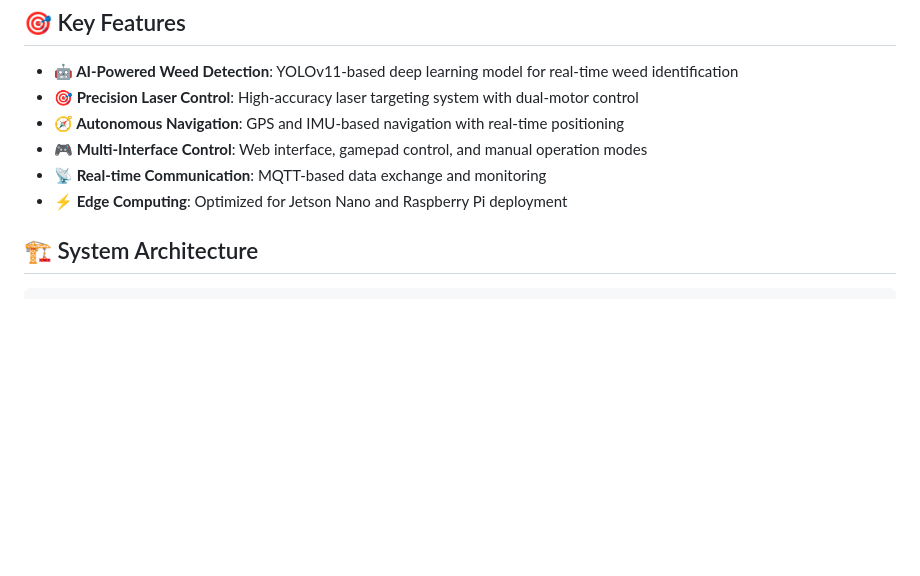
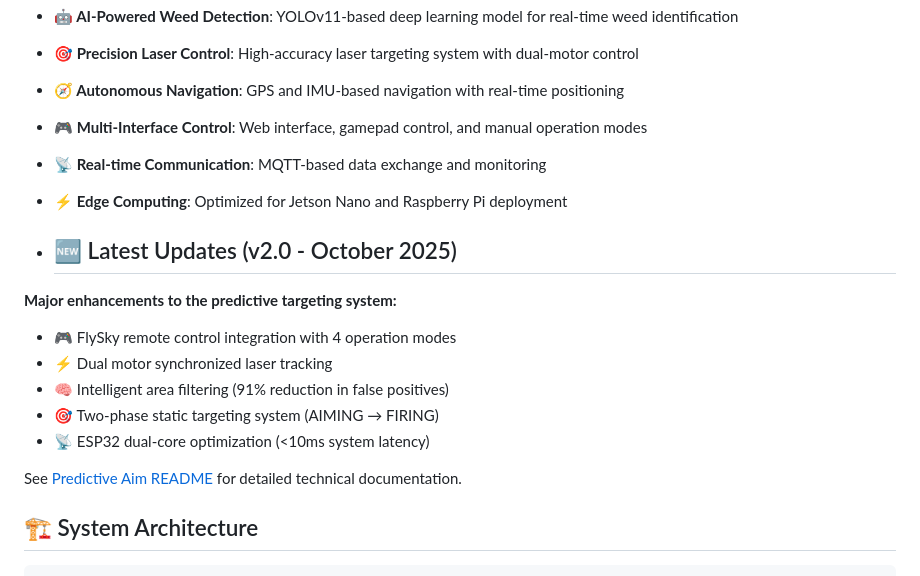
Before and after one commit to greatroboticslab/LaserWeedingRobotics, a Markdown page: README.md, the part around one of its changes. GitHub-like rendering; blank space fills up the shorter version.

```diff
--- a/README.md
+++ b/README.md
@@ -16,6 +16,16 @@ This project presents a comprehensive **Autonomous Laser Weed Control System** t
 - **🎮 Multi-Interface Control**: Web interface, gamepad control, and manual operation modes
 - **📡 Real-time Communication**: MQTT-based data exchange and monitoring
 - **⚡ Edge Computing**: Optimized for Jetson Nano and Raspberry Pi deployment
+
+- ## 🆕 Latest Updates (v2.0 - October 2025)
+**Major enhancements to the predictive targeting system:**
+- 🎮 FlySky remote control integration with 4 operation modes
+- ⚡ Dual motor synchronized laser tracking
+- 🧠 Intelligent area filtering (91% reduction in false positives)
+- 🎯 Two-phase static targeting system (AIMING → FIRING)
+- 📡 ESP32 dual-core optimization (<10ms system latency)
+
+See [Predictive Aim README](Laser_System/predictiveaim/) for detailed technical documentation.
 
 ## 🏗️ System Architecture
 
```
Also changed, not shown: other parts of README.md (+1 -0 lines).
